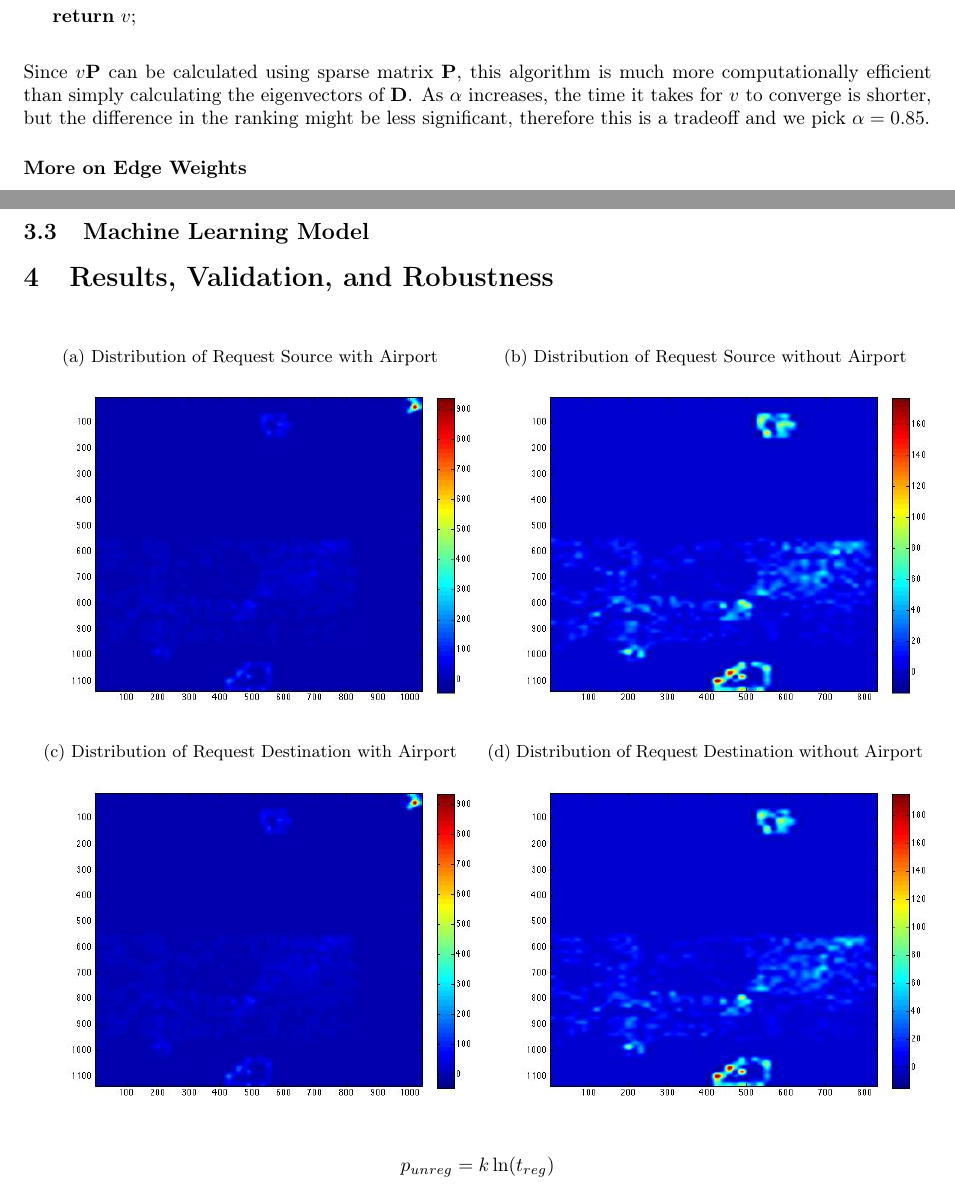
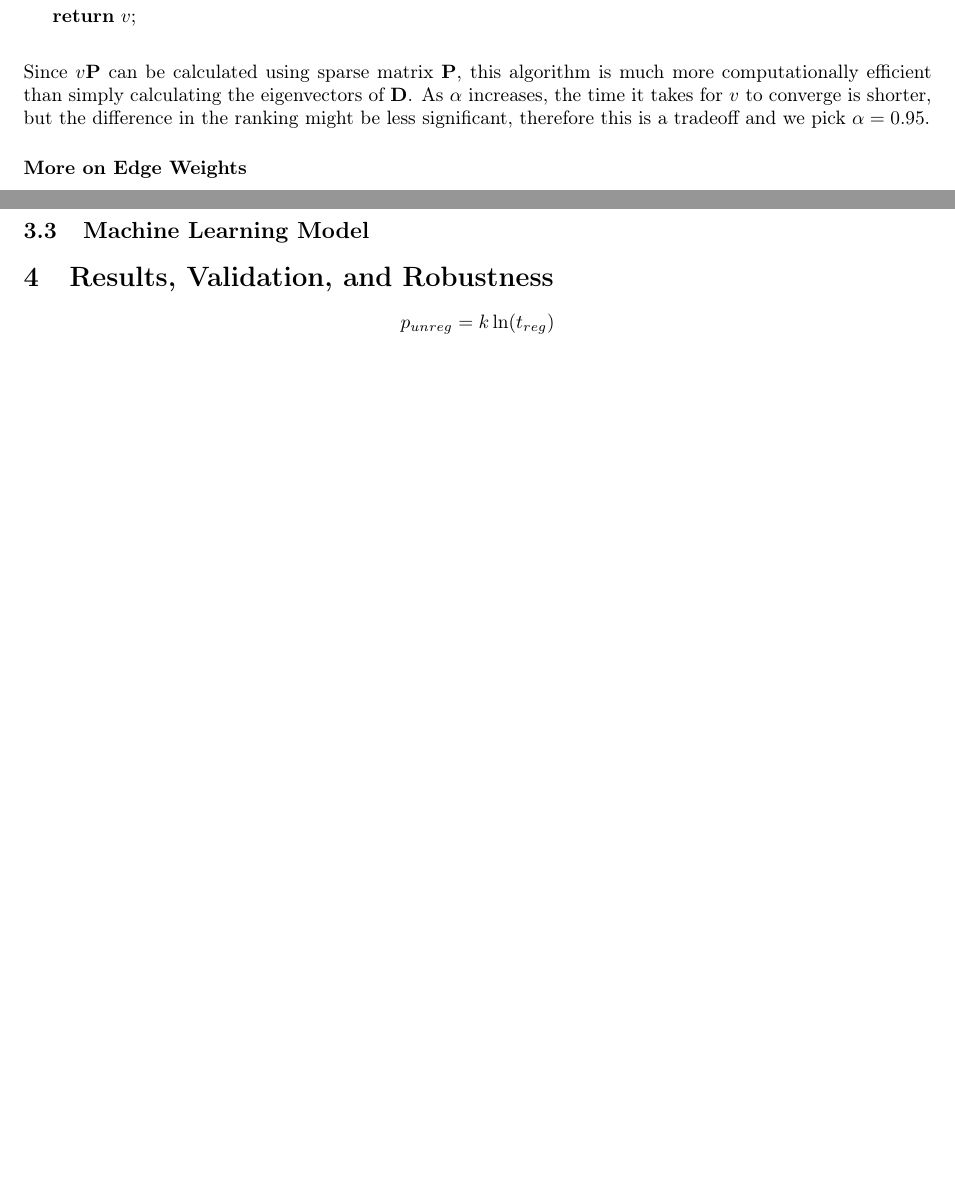
Before and after one commit to dtwitty/IMCM, a LaTeX paper (submission/mcm_final.tex): two parts of pages 6 and 8 of 11 before the commit and two parts of pages 6 and 7 of 9 after it, joined at a grey line, cut so that both start at the same text, the shorter picture padded with empty space. Compiled offline with pdfLaTeX.

Commit message:
removed images

```diff
--- a/submission/mcm_final.tex
+++ b/submission/mcm_final.tex
@@ -259,7 +259,7 @@ $v = \alpha v {\bf P} + (1 - \alpha)(1, ... ,1)$\;
 
 \vspace{5mm}
 
-\noindent Since $v {\bf P}$ can be calculated using sparse matrix ${\bf P}$, this algorithm is much more computationally efficient than simply calculating the eigenvectors of ${\bf D}$. As $\alpha$ increases, the time it takes for $v$ to converge is shorter, but the difference in the ranking might be less significant, therefore this is a tradeoff and we pick $\alpha = 0.85$.
+\noindent Since $v {\bf P}$ can be calculated using sparse matrix ${\bf P}$, this algorithm is much more computationally efficient than simply calculating the eigenvectors of ${\bf D}$. As $\alpha$ increases, the time it takes for $v$ to converge is shorter, but the difference in the ranking might be less significant, therefore this is a tradeoff and we pick $\alpha = 0.95$.
 
 \subsubsection*{More on Edge Weights}
 
@@ -286,29 +286,6 @@ $$w(v_i, v_j) = \sum$$
 
 \section{Results, Validation, and Robustness}
 
-\begin{figure}[H]
-      \centering
-      \begin{subfigure}{0.48\textwidth}
-	\caption{Distribution of Request Source with Airport}
-      \centering
-      \includegraphics[width=1.1\textwidth]{src_with_airport.jpg}
-      \end{subfigure}\quad
-      \begin{subfigure}{0.48\textwidth}
-	\caption{Distribution of Request Source without Airport}
-      \centering
-      \includegraphics[width=1.1\textwidth]{src_without_airport.jpg}
-      \end{subfigure}
-      \begin{subfigure}{0.48\textwidth}
-	\caption{Distribution of Request Destination with Airport}
-      \centering
-      \includegraphics[width=1.1\textwidth]{dest_with_airport.jpg}
-      \end{subfigure}\quad
-      \begin{subfigure}{0.48\textwidth}
-	\caption{Distribution of Request Destination without Airport}
-      \centering
-      \includegraphics[width=1.1\textwidth]{dest_without_airport.jpg}
-      \end{subfigure}
- \end{figure}
 
 $$p_{unreg} = k \ln (t_{reg})$$
 $$\frac{p_{unreg'}}{p_{unreg}}  = \frac{\ln_{t_{reg}}}{ \ln{t_{reg'}}}$$
```
Also changed, not shown: submission/dest_with_airport.jpg (deleted), submission/dest_without_airport.jpg (deleted), submission/src_with_airport.jpg (deleted), submission/src_without_airport.jpg (deleted), submission/mcm_final.tex (2 more changed lines).
